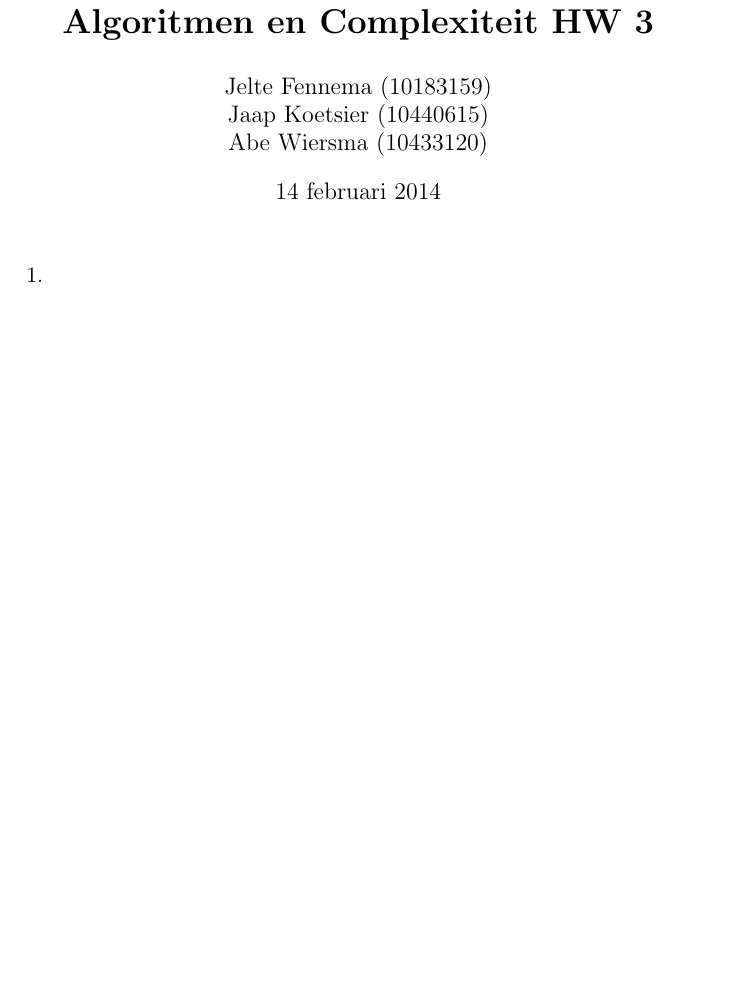
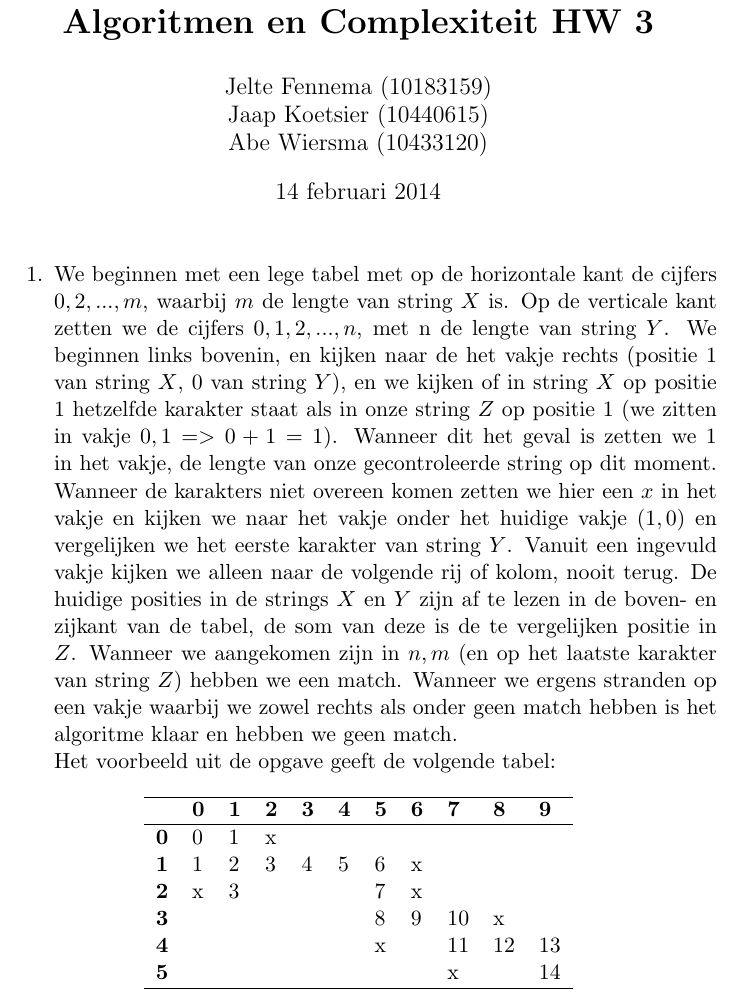
Before and after one commit to JelteF/algorithms, a LaTeX problem sheet (3/hw3.tex): part of page 1 of 2 before the commit and part of page 1 of 3 after it, cut so that both start at the same text, the shorter picture padded with empty space. Compiled offline with pdfLaTeX.

Commit message:
Opdracht 1

```diff
--- a/3/hw3.tex
+++ b/3/hw3.tex
@@ -20,7 +20,38 @@
 \maketitle
 
 \begin{enumerate}
-    \item
+    \item We beginnen met een lege tabel met op de horizontale kant de cijfers $0, 2, ..., m$,
+    	waarbij $m$ de lengte van string $X$ is. Op de verticale kant zetten we de cijfers
+    	$0, 1, 2, ..., n$, met n de lengte van string $Y$. We beginnen links bovenin, en kijken
+    	naar de het vakje rechts (positie $1$ van string $X$, $0$ van string $Y$), en we kijken
+    	of in string $X$ op positie $1$ hetzelfde karakter staat als in onze string $Z$ op
+    	positie $1$ (we zitten in vakje $0, 1 => 0 + 1 = 1$). Wanneer dit het geval is zetten we
+    	$1$ in het vakje, de lengte van onze gecontroleerde string op dit moment. Wanneer de
+    	karakters niet overeen komen zetten we hier een $x$ in het vakje en kijken
+    	we naar het vakje onder het huidige vakje ($1,0$) en vergelijken we het eerste karakter
+    	van string $Y$. Vanuit een ingevuld vakje kijken we alleen naar de volgende rij of kolom,
+    	nooit terug. De huidige posities in de strings $X$ en $Y$ zijn af te lezen in de boven-
+    	en zijkant van de tabel, de som van deze is de te vergelijken positie in $Z$. Wanneer
+    	we aangekomen zijn in $n, m$ (en op het laatste karakter van string $Z$) hebben we
+    	een match. Wanneer we ergens stranden op een vakje waarbij we zowel rechts als onder
+    	geen match hebben is het algoritme klaar en hebben we geen match.\\
+    	Het voorbeeld uit de opgave geeft de volgende tabel:
+
+\begin{table}[h]
+\centering
+\begin{tabular}{lllllllllll}
+\hline
+           & \textbf{0} & \textbf{1} & \textbf{2} & \textbf{3} & \textbf{4} & \textbf{5} & \textbf{6} & \textbf{7} & \textbf{8} & \textbf{9} \\ \hline
+\textbf{0} & 0          & 1          & x          &            &            &            &            &            &            &            \\
+\textbf{1} & 1          & 2          & 3          & 4          & 5          & 6          & x          &            &            &            \\
+\textbf{2} & x          & 3          &            &            &            & 7          & x          &            &            &            \\
+\textbf{3} &            &            &            &            &            & 8          & 9          & 10         & x          &            \\
+\textbf{4} &            &            &            &            &            & x          &            & 11         & 12         & 13         \\
+\textbf{5} &            &            &            &            &            &            &            & x &            & 14         \\ \hline
+\end{tabular}
+\end{table}
+
+
 
     \item
         Voor elke doos kijken we wat de maximale hoogte van de stapel is als
```
Also changed, not shown: 1 other file.
